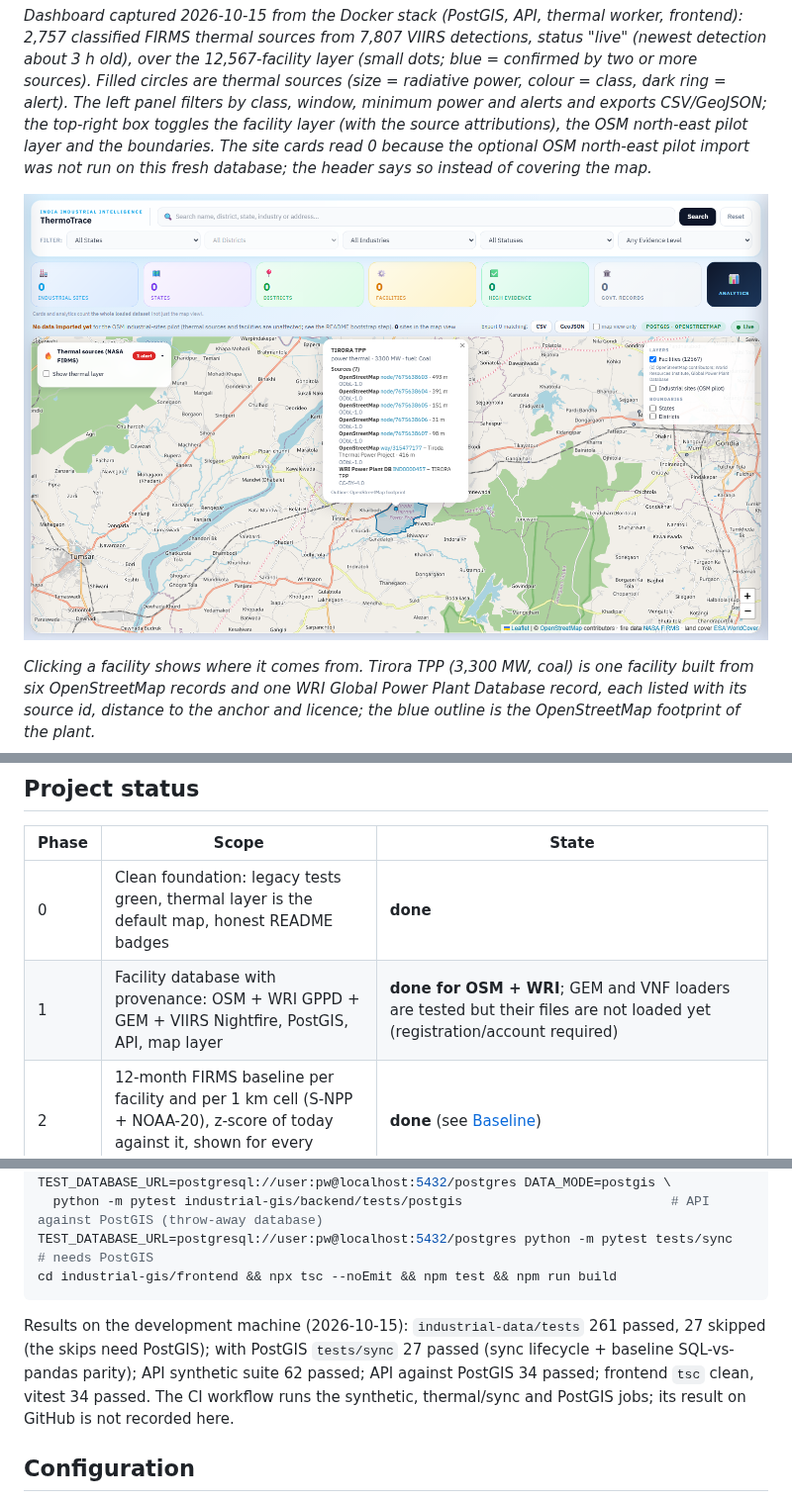
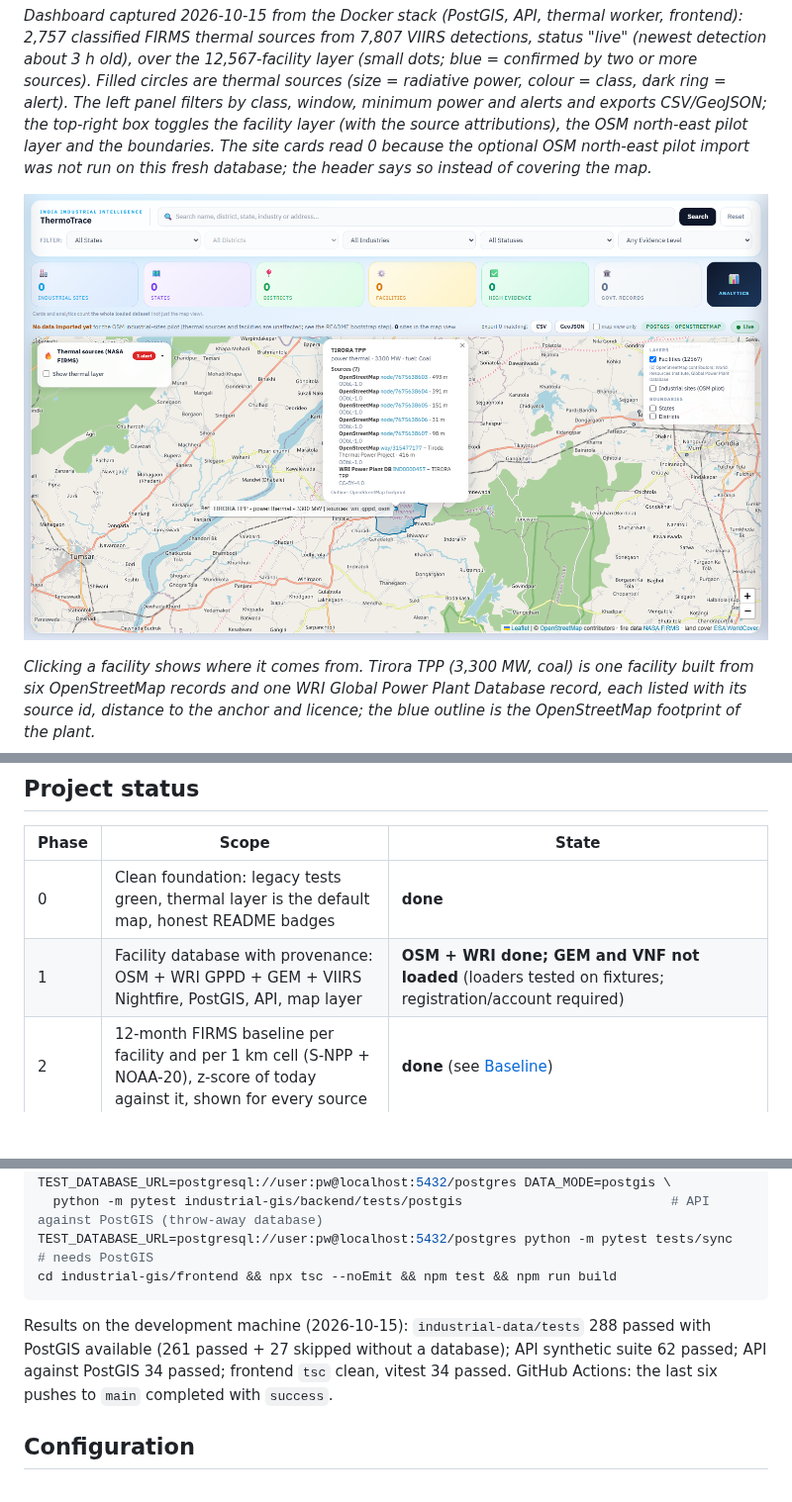
Before and after one commit to faizdevx/ThermoTrace, a Markdown page: README.md, 3 parts joined by grey strips. Shown at 99% size. GitHub-like rendering; pictures changed too: docs/images/facility_provenance.png; blank space fills up the shorter version.

````diff
--- a/README.md
+++ b/README.md
@@ -87,7 +87,7 @@ Regenerate: `python industrial-data/scripts/train_classifier.py && python indust
 | Phase | Scope | State |
 |---|---|---|
 | 0 | Clean foundation: legacy tests green, thermal layer is the default map, honest README badges | **done** |
-| 1 | Facility database with provenance: OSM + WRI GPPD + GEM + VIIRS Nightfire, PostGIS, API, map layer | **done for OSM + WRI**; GEM and VNF loaders are tested but their files are not loaded yet (registration/account required) |
+| 1 | Facility database with provenance: OSM + WRI GPPD + GEM + VIIRS Nightfire, PostGIS, API, map layer | **OSM + WRI done; GEM and VNF not loaded** (loaders tested on fixtures; registration/account required) |
 | 2 | 12-month FIRMS baseline per facility and per 1 km cell (S-NPP + NOAA-20), z-score of today against it, shown for every source | **done** (see [Baseline](#baseline-what-is-normal-for-this-place)) |
 | 3-9 | labelled evaluation set, model in the live pipeline, imagery as features, alerting, replay demo, judge-facing dashboard | planned - see [docs/IMPLEMENTATION_PLAN.md](docs/IMPLEMENTATION_PLAN.md) |
 
@@ -314,7 +338,7 @@ TEST_DATABASE_URL=postgresql://user:pw@localhost:5432/postgres python -m pytest
 cd industrial-gis/frontend && npx tsc --noEmit && npm test && npm run build
 ```
 
-Results on the development machine (2026-10-15): `industrial-data/tests` 261 passed, 27 skipped (the skips need PostGIS); with PostGIS `tests/sync` 27 passed (sync lifecycle + baseline SQL-vs-pandas parity); API synthetic suite 62 passed; API against PostGIS 34 passed; frontend `tsc` clean, vitest 34 passed. The CI workflow runs the synthetic, thermal/sync and PostGIS jobs; its result on GitHub is not recorded here.
+Results on the development machine (2026-10-15): `industrial-data/tests` 288 passed with PostGIS available (261 passed + 27 skipped without a database); API synthetic suite 62 passed; API against PostGIS 34 passed; frontend `tsc` clean, vitest 34 passed. GitHub Actions: the last six pushes to `main` completed with `success`.
 
 ## Configuration
 
````
Also changed, not shown: other parts of README.md (+24 -0 lines), docs/images/source_baseline.png, 5 other files.
